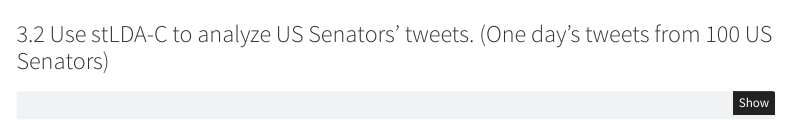
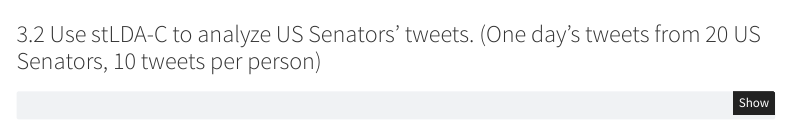
Before and after one commit to qinip/demosite, a Quarto document (index.qmd): the page in a window 1100 px wide, from 3760 px down. Rendered offline with R 4.5, knitr and Pandoc in place of Quarto, with nearby package versions; some code elsewhere in the file could not run offline; menus at the side of the page are left out.

Commit message:
Connect local project to GitHub; Update section title

````diff
--- a/index.qmd
+++ b/index.qmd
@@ -131,7 +131,7 @@ VisTextNet(tweets_g_nw, alpha = 0.25, label_degree_cut=0, betweenness=TRUE)
 
 ```
 
-### 3.2 Use stLDA-C to analyze US Senators' tweets. (One day's tweets from 100 US Senators)
+### 3.2 Use stLDA-C to analyze US Senators' tweets. (One day's tweets from 20 US Senators, 10 tweets per person)
 
 ```{r include=FALSE}
 # Replicate the demo code from the authors
````
Also changed, not shown: 2 other files.
